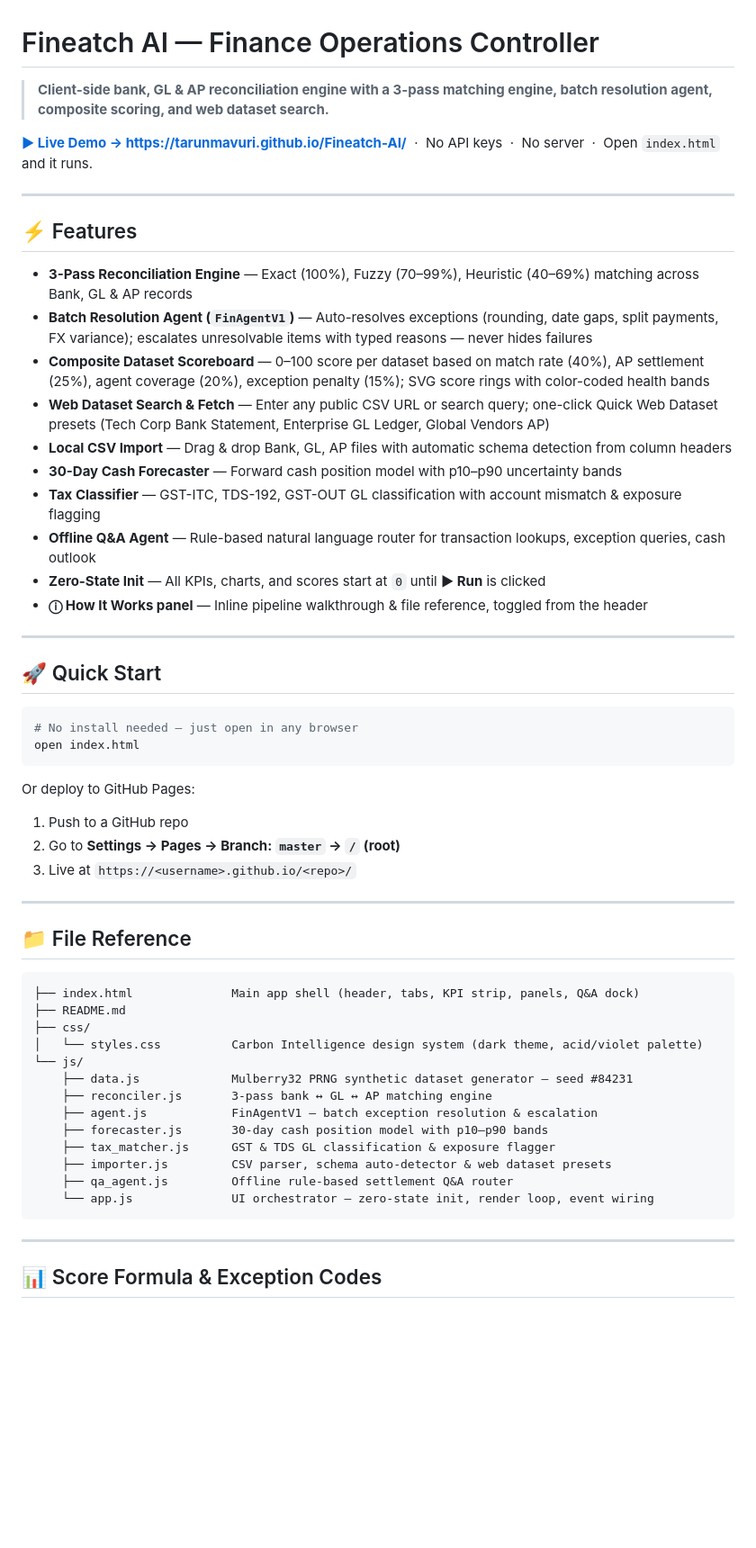
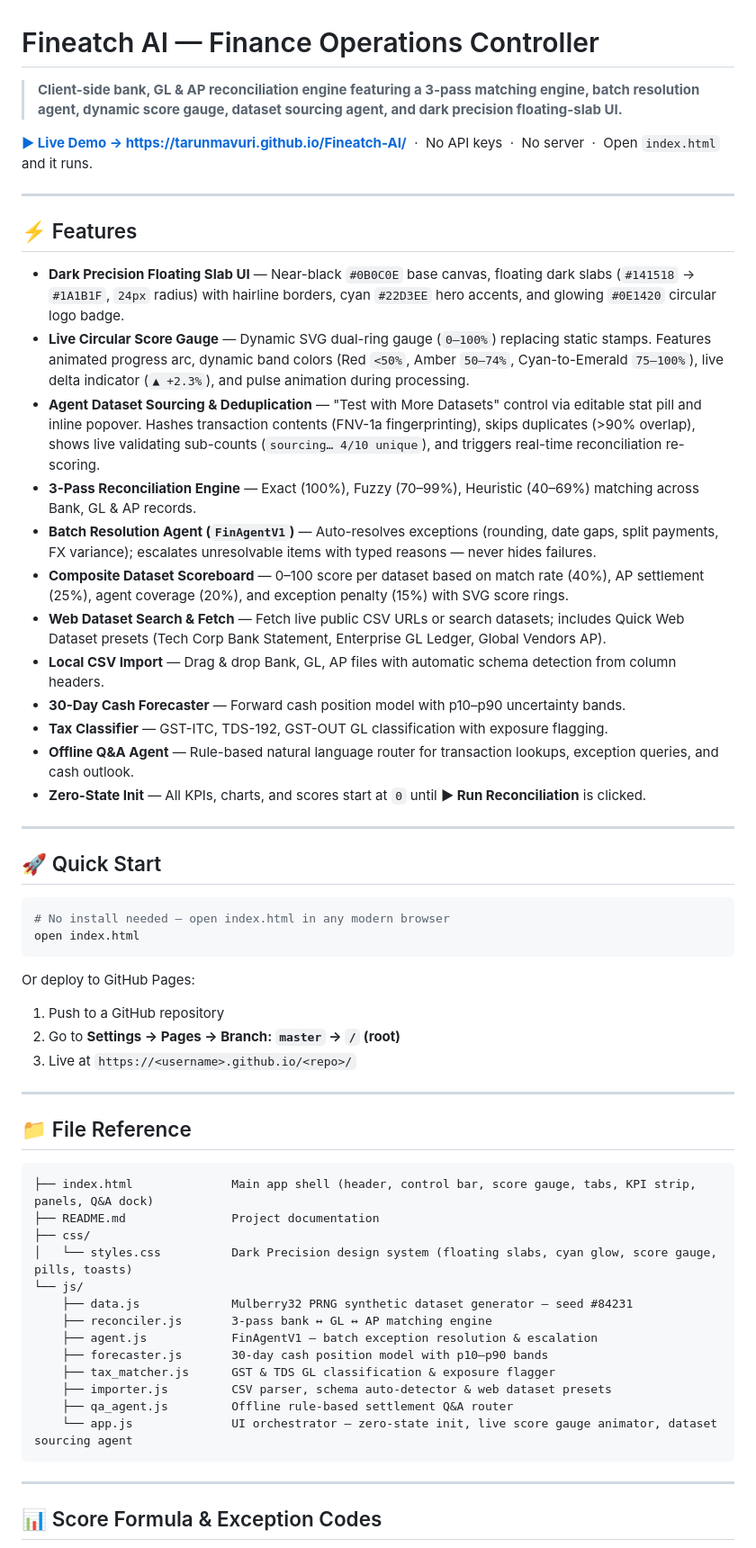
Before and after one commit to tarunmavuri/Fineatch-AI, a Markdown page: README.md, the part around the change. Shown at 90% size. GitHub-like rendering; blank space fills up the shorter version.

Commit message:
docs: update README with Dark Precision UI, Live Score Gauge, and Dataset Sourcing Agent

````diff
--- a/README.md
+++ b/README.md
@@ -1,6 +1,6 @@
 # Fineatch AI — Finance Operations Controller
 
-> **Client-side bank, GL & AP reconciliation engine with a 3-pass matching engine, batch resolution agent, composite scoring, and web dataset search.**
+> **Client-side bank, GL & AP reconciliation engine featuring a 3-pass matching engine, batch resolution agent, dynamic score gauge, dataset sourcing agent, and dark precision floating-slab UI.**
 
 **[▶ Live Demo →  https://tarunmavuri.github.io/Fineatch-AI/](https://tarunmavuri.github.io/Fineatch-AI/)** &nbsp;·&nbsp; No API keys &nbsp;·&nbsp; No server &nbsp;·&nbsp; Open `index.html` and it runs.
 
@@ -8,28 +8,30 @@
 
 ## ⚡ Features
 
-- **3-Pass Reconciliation Engine** — Exact (100%), Fuzzy (70–99%), Heuristic (40–69%) matching across Bank, GL & AP records
-- **Batch Resolution Agent (`FinAgentV1`)** — Auto-resolves exceptions (rounding, date gaps, split payments, FX variance); escalates unresolvable items with typed reasons — never hides failures
-- **Composite Dataset Scoreboard** — 0–100 score per dataset based on match rate (40%), AP settlement (25%), agent coverage (20%), exception penalty (15%); SVG score rings with color-coded health bands
-- **Web Dataset Search & Fetch** — Enter any public CSV URL or search query; one-click Quick Web Dataset presets (Tech Corp Bank Statement, Enterprise GL Ledger, Global Vendors AP)
-- **Local CSV Import** — Drag & drop Bank, GL, AP files with automatic schema detection from column headers
-- **30-Day Cash Forecaster** — Forward cash position model with p10–p90 uncertainty bands
-- **Tax Classifier** — GST-ITC, TDS-192, GST-OUT GL classification with account mismatch & exposure flagging
-- **Offline Q&A Agent** — Rule-based natural language router for transaction lookups, exception queries, cash outlook
-- **Zero-State Init** — All KPIs, charts, and scores start at `0` until **▶ Run** is clicked
-- **ⓘ How It Works panel** — Inline pipeline walkthrough & file reference, toggled from the header
+- **Dark Precision Floating Slab UI** — Near-black `#0B0C0E` base canvas, floating dark slabs (`#141518` → `#1A1B1F`, `24px` radius) with hairline borders, cyan `#22D3EE` hero accents, and glowing `#0E1420` circular logo badge.
+- **Live Circular Score Gauge** — Dynamic SVG dual-ring gauge (`0–100%`) replacing static stamps. Features animated progress arc, dynamic band colors (Red `<50%`, Amber `50–74%`, Cyan-to-Emerald `75–100%`), live delta indicator (`▲ +2.3%`), and pulse animation during processing.
+- **Agent Dataset Sourcing & Deduplication** — "Test with More Datasets" control via editable stat pill and inline popover. Hashes transaction contents (FNV-1a fingerprinting), skips duplicates (>90% overlap), shows live validating sub-counts (`sourcing… 4/10 unique`), and triggers real-time reconciliation re-scoring.
+- **3-Pass Reconciliation Engine** — Exact (100%), Fuzzy (70–99%), Heuristic (40–69%) matching across Bank, GL & AP records.
+- **Batch Resolution Agent (`FinAgentV1`)** — Auto-resolves exceptions (rounding, date gaps, split payments, FX variance); escalates unresolvable items with typed reasons — never hides failures.
+- **Composite Dataset Scoreboard** — 0–100 score per dataset based on match rate (40%), AP settlement (25%), agent coverage (20%), and exception penalty (15%) with SVG score rings.
+- **Web Dataset Search & Fetch** — Fetch live public CSV URLs or search datasets; includes Quick Web Dataset presets (Tech Corp Bank Statement, Enterprise GL Ledger, Global Vendors AP).
+- **Local CSV Import** — Drag & drop Bank, GL, AP files with automatic schema detection from column headers.
+- **30-Day Cash Forecaster** — Forward cash position model with p10–p90 uncertainty bands.
+- **Tax Classifier** — GST-ITC, TDS-192, GST-OUT GL classification with exposure flagging.
+- **Offline Q&A Agent** — Rule-based natural language router for transaction lookups, exception queries, and cash outlook.
+- **Zero-State Init** — All KPIs, charts, and scores start at `0` until **▶ Run Reconciliation** is clicked.
 
 ---
 
 ## 🚀 Quick Start
 
 ```bash
-# No install needed — just open in any browser
+# No install needed — open index.html in any modern browser
 open index.html
 ```
 
 Or deploy to GitHub Pages:
-1. Push to a GitHub repo
+1. Push to a GitHub repository
 2. Go to **Settings → Pages → Branch: `master` → `/` (root)**
 3. Live at `https://<username>.github.io/<repo>/`
 
@@ -38,10 +40,10 @@ Or deploy to GitHub Pages:
 ## 📁 File Reference
 
 ```
-├── index.html              Main app shell (header, tabs, KPI strip, panels, Q&A dock)
-├── README.md
+├── index.html              Main app shell (header, control bar, score gauge, tabs, KPI strip, panels, Q&A dock)
+├── README.md               Project documentation
 ├── css/
-│   └── styles.css          Carbon Intelligence design system (dark theme, acid/violet palette)
+│   └── styles.css          Dark Precision design system (floating slabs, cyan glow, score gauge, pills, toasts)
 └── js/
     ├── data.js             Mulberry32 PRNG synthetic dataset generator — seed #84231
     ├── reconciler.js       3-pass bank ↔ GL ↔ AP matching engine
@@ -50,7 +52,7 @@ Or deploy to GitHub Pages:
     ├── tax_matcher.js      GST & TDS GL classification & exposure flagger
     ├── importer.js         CSV parser, schema auto-detector & web dataset presets
     ├── qa_agent.js         Offline rule-based settlement Q&A router
-    └── app.js              UI orchestrator — zero-state init, render loop, event wiring
+    └── app.js              UI orchestrator — zero-state init, live score gauge animator, dataset sourcing agent
 ```
 
 ---
````
